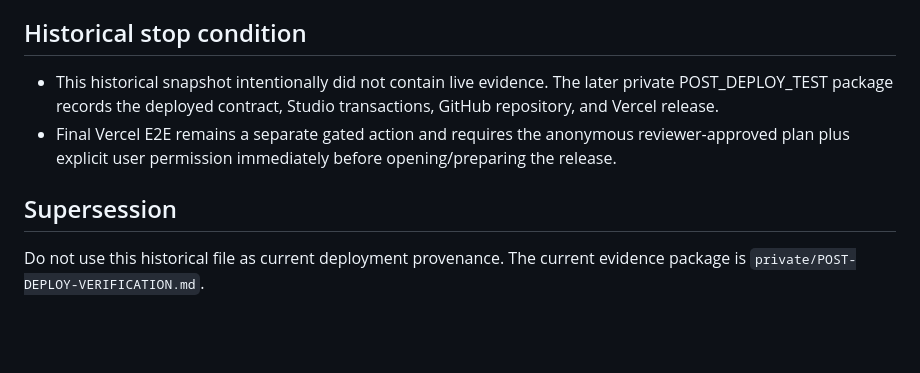
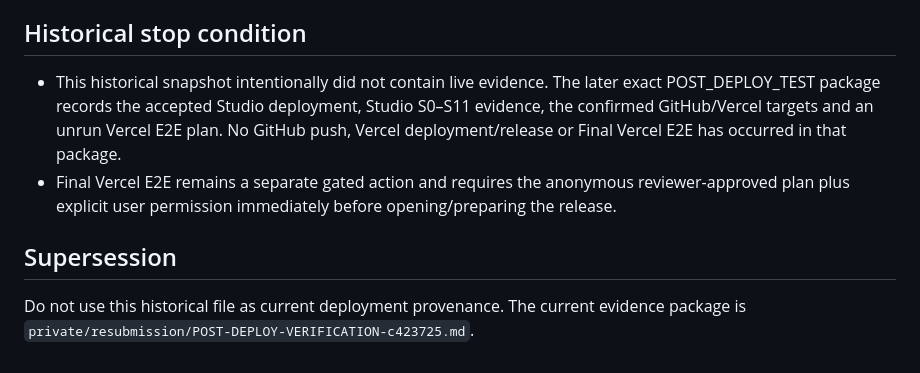
Before and after one commit to dietthe030-ux/open-grant-eligibility-evidence-checker, a Markdown page: docs/PRE-DEPLOY-VERIFICATION.md, the part around the change. Drawn GitHub-style; blank space fills up the shorter version.

Commit message:
docs: correct deployment evidence references

```diff
--- a/docs/PRE-DEPLOY-VERIFICATION.md
+++ b/docs/PRE-DEPLOY-VERIFICATION.md
@@ -57,9 +57,9 @@ The linter emitted informational `I200` that a newer runner exists; the project
 
 ## Historical stop condition
 
-- This historical snapshot intentionally did not contain live evidence. The later private POST_DEPLOY_TEST package records the deployed contract, Studio transactions, GitHub repository, and Vercel release.
+- This historical snapshot intentionally did not contain live evidence. The later exact POST_DEPLOY_TEST package records the accepted Studio deployment, Studio S0–S11 evidence, the confirmed GitHub/Vercel targets and an unrun Vercel E2E plan. No GitHub push, Vercel deployment/release or Final Vercel E2E has occurred in that package.
 - Final Vercel E2E remains a separate gated action and requires the anonymous reviewer-approved plan plus explicit user permission immediately before opening/preparing the release.
 
 ## Supersession
 
-Do not use this historical file as current deployment provenance. The current evidence package is `private/POST-DEPLOY-VERIFICATION.md`.
+Do not use this historical file as current deployment provenance. The current evidence package is `private/resubmission/POST-DEPLOY-VERIFICATION-c423725.md`.
```
